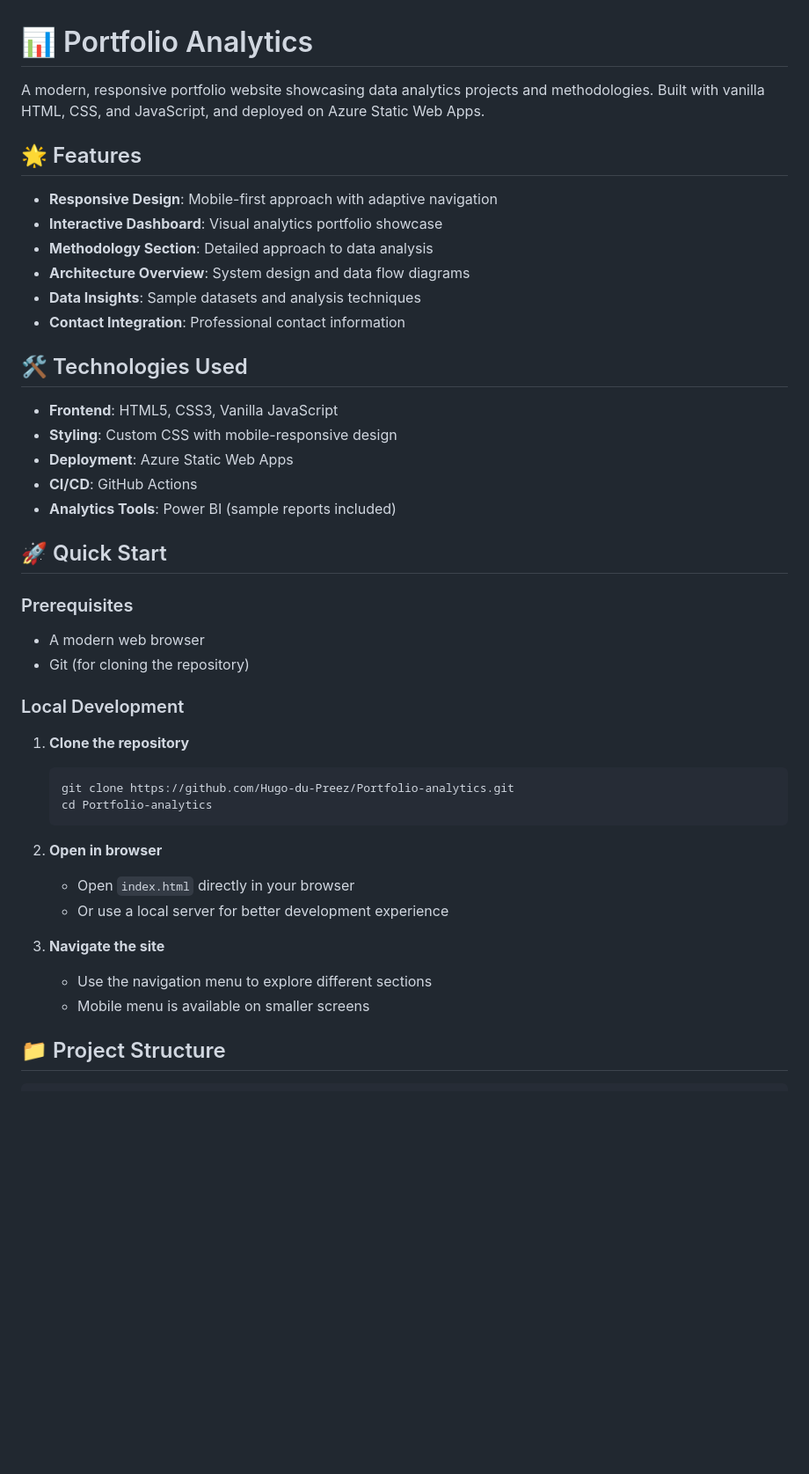
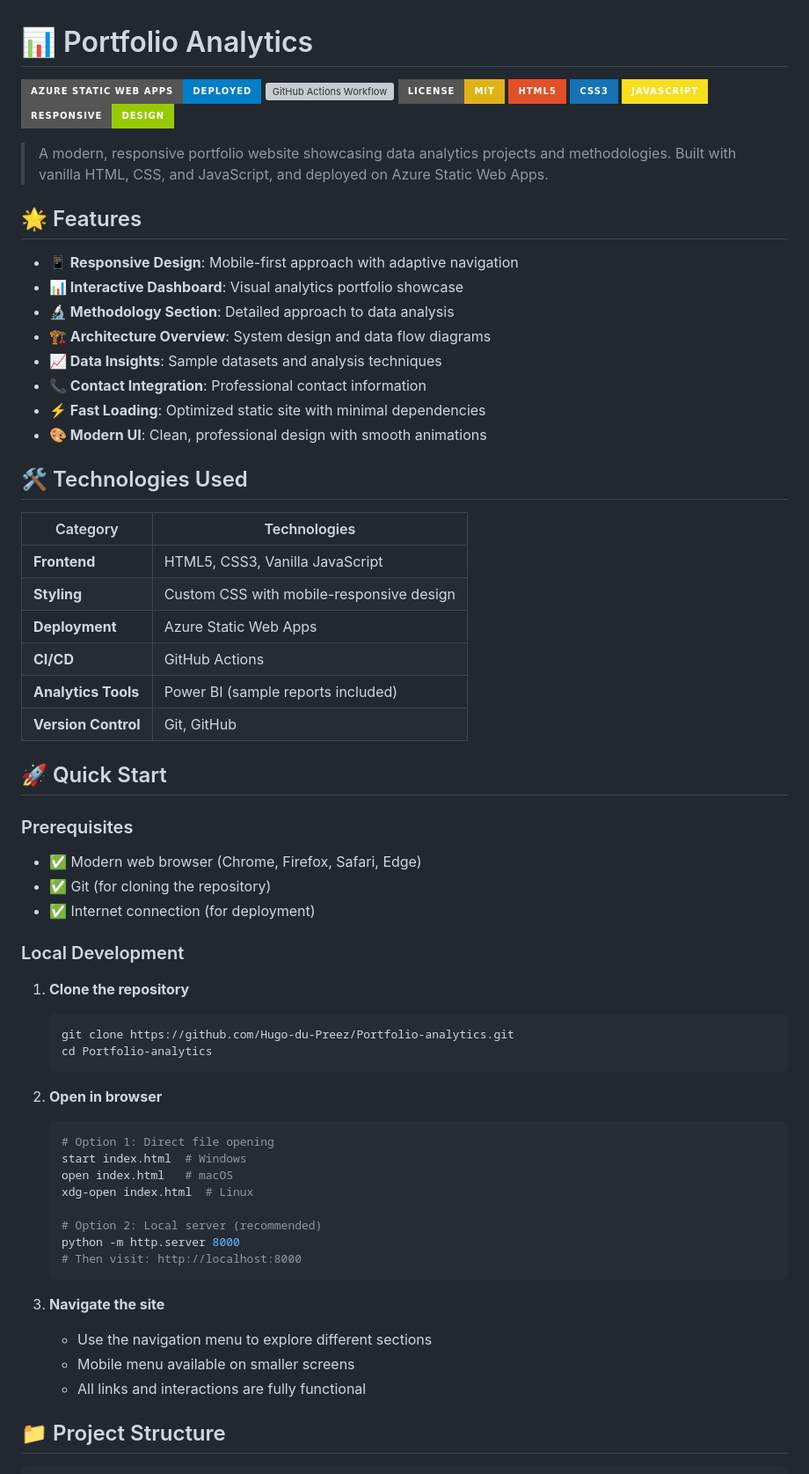
Before and after one commit to Hugo-du-Preez/Portfolio-analytics, a Markdown page: README.md, the part around one of its changes. Shown at 88% size. GitHub-like rendering; badges without logos; blank space fills up the shorter version; grey boxes are pictures that could not be loaded.

````diff
--- a/README.md
+++ b/README.md
@@ -1,30 +1,44 @@
 # 📊 Portfolio Analytics
 
-A modern, responsive portfolio website showcasing data analytics projects and methodologies. Built with vanilla HTML, CSS, and JavaScript, and deployed on Azure Static Web Apps.
+[![Azure Static Web Apps](https://img.shields.io/badge/Azure%20Static%20Web%20Apps-Deployed-blue?style=for-the-badge&logo=microsoft-azure)](https://your-app-name.azurestaticapps.net)
+[![GitHub Actions Workflow](https://img.shields.io/github/actions/workflow/status/Hugo-du-Preez/Portfolio-analytics/azure-static-web-apps.yml?branch=main&style=for-the-badge&logo=github)](https://github.com/Hugo-du-Preez/Portfolio-analytics/actions)
+[![License: MIT](https://img.shields.io/badge/License-MIT-yellow.svg?style=for-the-badge)](https://opensource.org/licenses/MIT)
+[![HTML5](https://img.shields.io/badge/HTML5-E34F26?style=for-the-badge&logo=html5&logoColor=white)](https://html.spec.whatwg.org/)
+[![CSS3](https://img.shields.io/badge/CSS3-1572B6?style=for-the-badge&logo=css3&logoColor=white)](https://www.w3.org/Style/CSS/)
+[![JavaScript](https://img.shields.io/badge/JavaScript-F7DF1E?style=for-the-badge&logo=javascript&logoColor=black)](https://developer.mozilla.org/en-US/docs/Web/JavaScript)
+[![Responsive](https://img.shields.io/badge/Responsive-Design-green?style=for-the-badge&logo=device)](https://developer.mozilla.org/en-US/docs/Web/Progressive_web_apps/Responsive/responsive_design_building_blocks)
+
+> A modern, responsive portfolio website showcasing data analytics projects and methodologies. Built with vanilla HTML, CSS, and JavaScript, and deployed on Azure Static Web Apps.
 
 ## 🌟 Features
 
-- **Responsive Design**: Mobile-first approach with adaptive navigation
-- **Interactive Dashboard**: Visual analytics portfolio showcase
-- **Methodology Section**: Detailed approach to data analysis
-- **Architecture Overview**: System design and data flow diagrams
-- **Data Insights**: Sample datasets and analysis techniques
-- **Contact Integration**: Professional contact information
+- **📱 Responsive Design**: Mobile-first approach with adaptive navigation
+- **📊 Interactive Dashboard**: Visual analytics portfolio showcase
+- **🔬 Methodology Section**: Detailed approach to data analysis
+- **🏗️ Architecture Overview**: System design and data flow diagrams
+- **📈 Data Insights**: Sample datasets and analysis techniques
+- **📞 Contact Integration**: Professional contact information
+- **⚡ Fast Loading**: Optimized static site with minimal dependencies
+- **🎨 Modern UI**: Clean, professional design with smooth animations
 
 ## 🛠️ Technologies Used
 
-- **Frontend**: HTML5, CSS3, Vanilla JavaScript
-- **Styling**: Custom CSS with mobile-responsive design
-- **Deployment**: Azure Static Web Apps
-- **CI/CD**: GitHub Actions
-- **Analytics Tools**: Power BI (sample reports included)
+| Category | Technologies |
+|----------|-------------|
+| **Frontend** | HTML5, CSS3, Vanilla JavaScript |
+| **Styling** | Custom CSS with mobile-responsive design |
+| **Deployment** | Azure Static Web Apps |
+| **CI/CD** | GitHub Actions |
+| **Analytics Tools** | Power BI (sample reports included) |
+| **Version Control** | Git, GitHub |
 
 ## 🚀 Quick Start
 
 ### Prerequisites
 
-- A modern web browser
-- Git (for cloning the repository)
+- ✅ Modern web browser (Chrome, Firefox, Safari, Edge)
+- ✅ Git (for cloning the repository)
+- ✅ Internet connection (for deployment)
 
 ### Local Development
 
@@ -35,12 +49,21 @@ A modern, responsive portfolio website showcasing data analytics projects and me
    ```
 
 2. **Open in browser**
-   - Open `index.html` directly in your browser
-   - Or use a local server for better development experience
+   ```bash
+   # Option 1: Direct file opening
+   start index.html  # Windows
+   open index.html   # macOS
+   xdg-open index.html  # Linux
+
+   # Option 2: Local server (recommended)
+   python -m http.server 8000
+   # Then visit: http://localhost:8000
+   ```
 
 3. **Navigate the site**
    - Use the navigation menu to explore different sections
-   - Mobile menu is available on smaller screens
+   - Mobile menu available on smaller screens
+   - All links and interactions are fully functional
 
 ## 📁 Project Structure
 
````
Also changed, not shown: other parts of README.md (+134 -35 lines).
